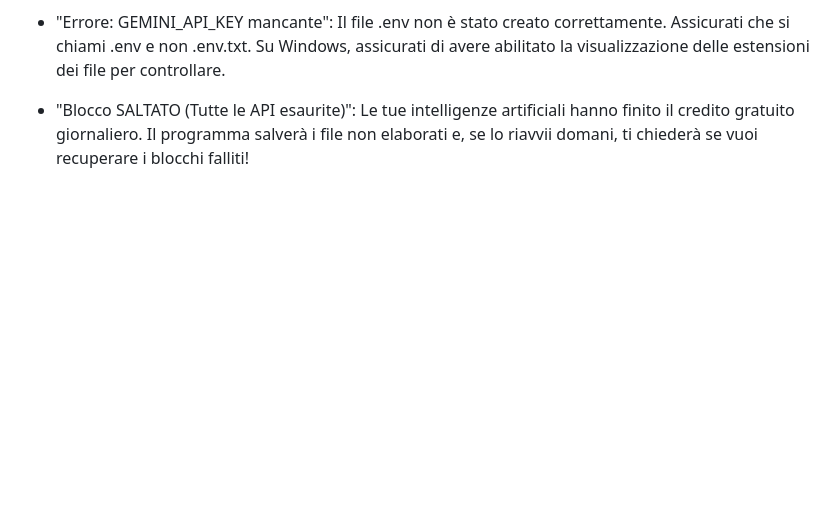
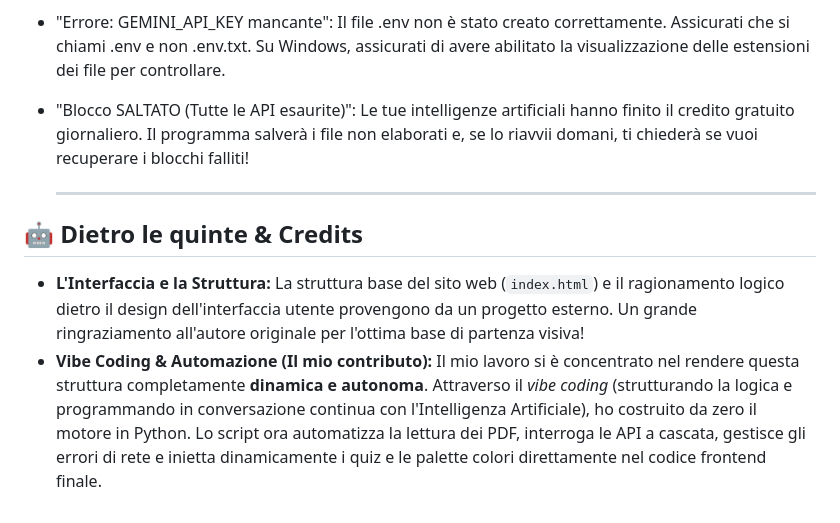
Before and after one commit to Grimy04/quiz-generator, a Markdown page: README.md, the part around the change. GitHub-like rendering; blank space fills up the shorter version.

Commit message:
Aggiornati i credits e dettagliato il processo di vibe coding

```diff
--- a/README.md
+++ b/README.md
@@ -100,3 +100,11 @@ Quando il terminale ti dice che l'elaborazione è completata:
 
 -   "Blocco SALTATO (Tutte le API esaurite)": Le tue intelligenze artificiali hanno finito il credito gratuito
     giornaliero. Il programma salverà i file non elaborati e, se lo riavvii domani, ti chiederà se vuoi recuperare i blocchi falliti!
+
+
+    ---
+
+## 🤖 Dietro le quinte & Credits
+
+* **L'Interfaccia e la Struttura:** La struttura base del sito web (`index.html`) e il ragionamento logico dietro il design dell'interfaccia utente provengono da un progetto esterno. Un grande ringraziamento all'autore originale per l'ottima base di partenza visiva!
+* **Vibe Coding & Automazione (Il mio contributo):** Il mio lavoro si è concentrato nel rendere questa struttura completamente **dinamica e autonoma**. Attraverso il *vibe coding* (strutturando la logica e programmando in conversazione continua con l'Intelligenza Artificiale), ho costruito da zero il motore in Python. Lo script ora automatizza la lettura dei PDF, interroga le API a cascata, gestisce gli errori di rete e inietta dinamicamente i quiz e le palette colori direttamente nel codice frontend finale.
```
